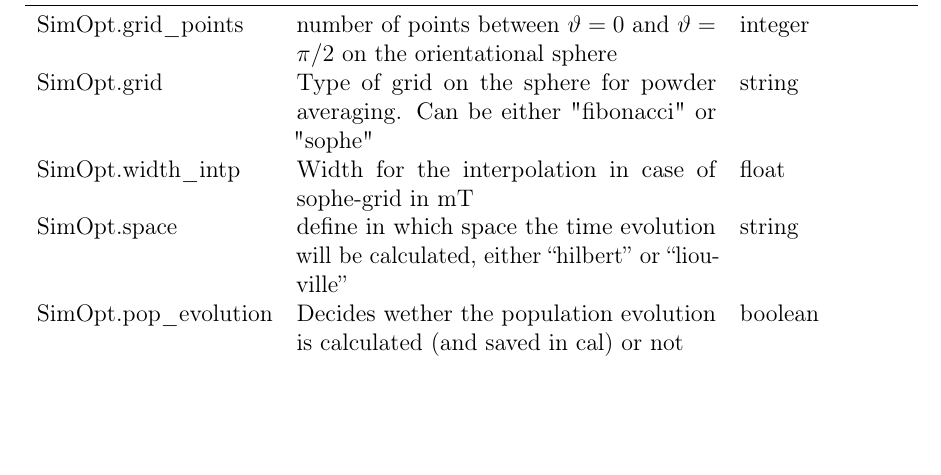
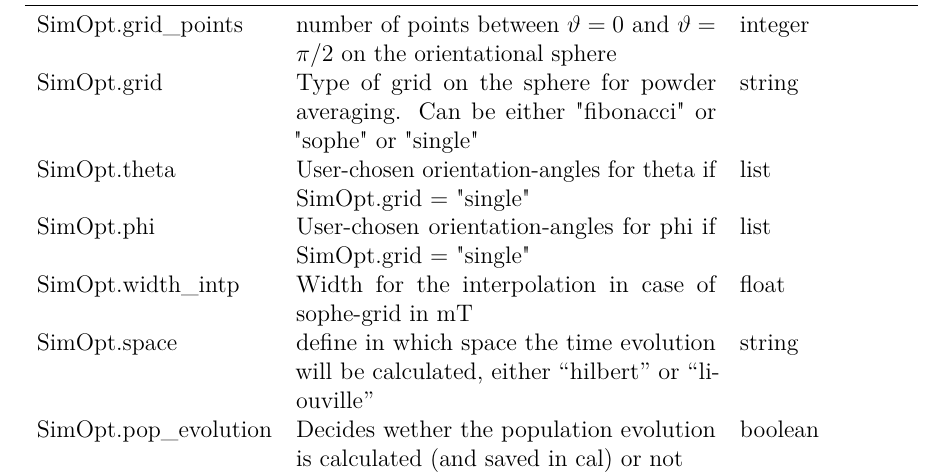
Before and after one commit to TheresiaQuintes/teacups, a LaTeX document (docs/quickreference/quickreference.tex): part of page 3 of 3, cut so that both start at the same text, the shorter picture padded with empty space. The pictures show the PDF file docs/quickreference/quickreference.pdf that the author committed with the source.

Commit message:
Update of quickreference

```diff
--- a/docs/quickreference/quickreference.tex
+++ b/docs/quickreference/quickreference.tex
@@ -95,7 +95,9 @@ Exp.freq\_mw & microwave frequency in Hz & float\\
 \midrule
 
 SimOpt.grid\_points & number of points between $\vartheta=0$ and $\vartheta=\pi/2$ on the orientational sphere& integer\\
-SimOpt.grid & Type of grid on the sphere for powder averaging. Can be either "fibonacci" or "sophe" & string \\
+SimOpt.grid & Type of grid on the sphere for powder averaging. Can be either "fibonacci" or "sophe" or "single" & string \\
+SimOpt.theta & User-chosen orientation-angles for theta if SimOpt.grid = "single" & list \\
+SimOpt.phi & User-chosen orientation-angles for phi if SimOpt.grid = "single" & list \\
 SimOpt.width\_intp & Width for the interpolation in case of sophe-grid in mT & float\\
 SimOpt.space & define in which space the time evolution will be calculated, either \enquote{hilbert} or \enquote{liouville} & string\\
 SimOpt.pop\_evolution & Decides wether the population evolution is calculated (and saved in cal) or not & boolean\\
```
Also changed, not shown: docs/quickreference/quickreference.pdf, docs/source/quickreference.pdf.
